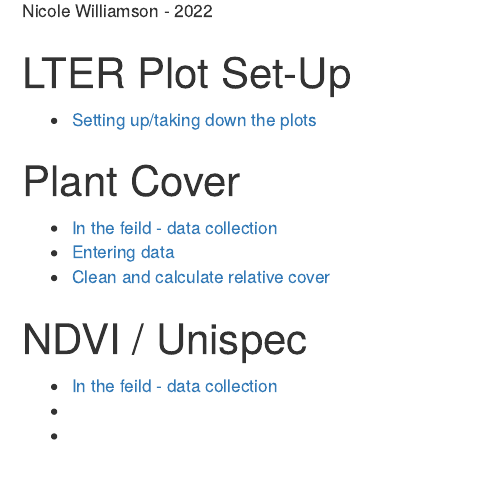
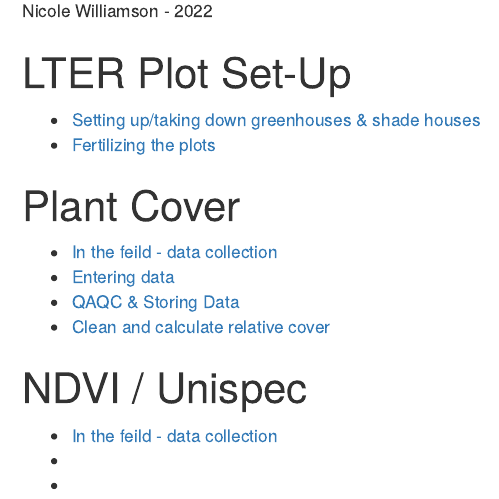
Before and after one commit to Williamson-Nicole/Toolik_LTER_Terrestrial_PlantCover, an R Markdown document (index.Rmd): the page in a window 1100 px wide, from its top. Rendered offline with R 4.5, knitr and Pandoc, with nearby package versions.

Commit message:
added to the index page

```diff
--- a/index.Rmd
+++ b/index.Rmd
@@ -10,13 +10,16 @@ knitr::opts_chunk$set(echo = TRUE)
 
 # LTER Plot Set-Up
 
-* [Setting up/taking down the plots](Rmd/LTER_plot_setup.html)
+* [Setting up/taking down greenhouses & shade houses](Rmd/LTER_plot_setup.html)
+* [Fertilizing the plots]()
 
 # Plant Cover
 
 * [In the feild - data collection](Rmd/Data_collection.html)
 * [Entering data](Rmd/data_entry.html)
+* [QAQC & Storing Data]()
 * [Clean and calculate relative cover](Rmd/clean_and_calculate_cover.html)
+
 
 # NDVI / Unispec
 
```
